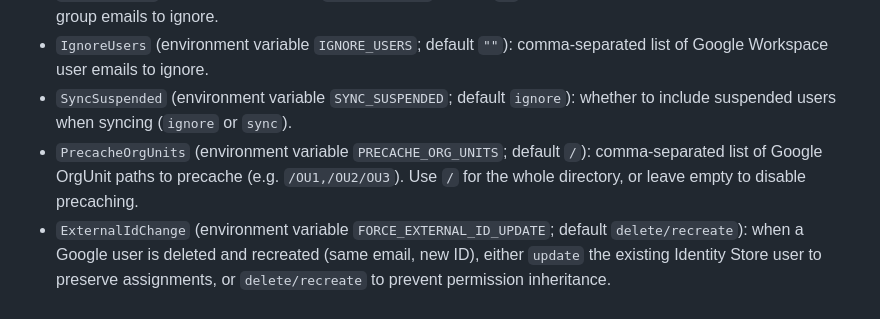
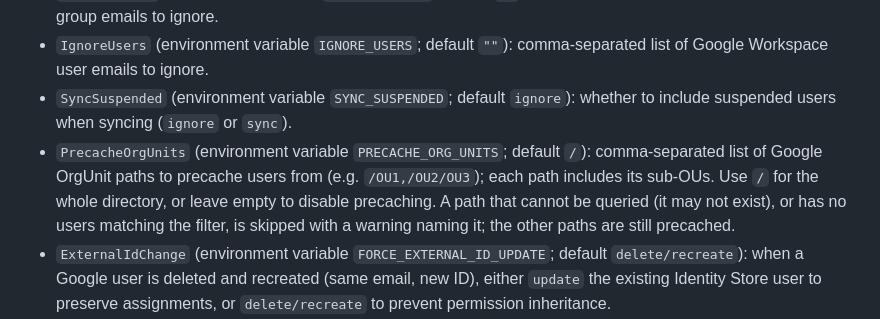
Before and after one commit to awslabs/ssosync, a Markdown page: SAR.md, the part around the change. Drawn GitHub-style.

```diff
--- a/SAR.md
+++ b/SAR.md
@@ -62,7 +62,7 @@ Sensitive values can be provided inline or as the ARN of a secret in [AWS Secret
 - `IgnoreGroups` (environment variable `IGNORE_GROUPS`; default `""`): comma-separated list of Google Workspace group emails to ignore.
 - `IgnoreUsers` (environment variable `IGNORE_USERS`; default `""`): comma-separated list of Google Workspace user emails to ignore.
 - `SyncSuspended` (environment variable `SYNC_SUSPENDED`; default `ignore`): whether to include suspended users when syncing (`ignore` or `sync`).
-- `PrecacheOrgUnits` (environment variable `PRECACHE_ORG_UNITS`; default `/`): comma-separated list of Google OrgUnit paths to precache (e.g. `/OU1,/OU2/OU3`). Use `/` for the whole directory, or leave empty to disable precaching.
+- `PrecacheOrgUnits` (environment variable `PRECACHE_ORG_UNITS`; default `/`): comma-separated list of Google OrgUnit paths to precache users from (e.g. `/OU1,/OU2/OU3`); each path includes its sub-OUs. Use `/` for the whole directory, or leave empty to disable precaching. A path that cannot be queried (it may not exist), or has no users matching the filter, is skipped with a warning naming it; the other paths are still precached.
 - `ExternalIdChange` (environment variable `FORCE_EXTERNAL_ID_UPDATE`; default `delete/recreate`): when a Google user is deleted and recreated (same email, new ID), either `update` the existing Identity Store user to preserve assignments, or `delete/recreate` to prevent permission inheritance.
 - `RetainUnmatched` (environment variable `RETAIN_UNMATCHED`; default `remove`): retain 'local' users and groups that exist in the Identity Store but cannot be matched to Google Workspace, instead of deleting them (`remove` or `retain`).
 - `AttributeMap` (environment variable `ATTRIBUTE_MAP`; default `""`): attribute map controlling how Google user attributes map onto IAM Identity Center (SCIM) fields (`groups` sync method only). Accepts inline attribute-map JSON, a Secrets Manager ARN, or an SSM Parameter Store ARN. Leave empty to use the built-in default mapping (no secret is created and `ATTRIBUTE_MAP` is not set). With a deployment pattern that creates secrets, inline JSON is stored in the `SSOSyncAttributeMap` secret. See [Attribute mapping](#attribute-mapping) below.
```
Also changed, not shown: README.md (+1 -1 lines), SAR-next-gen.md (+1 -1 lines).
